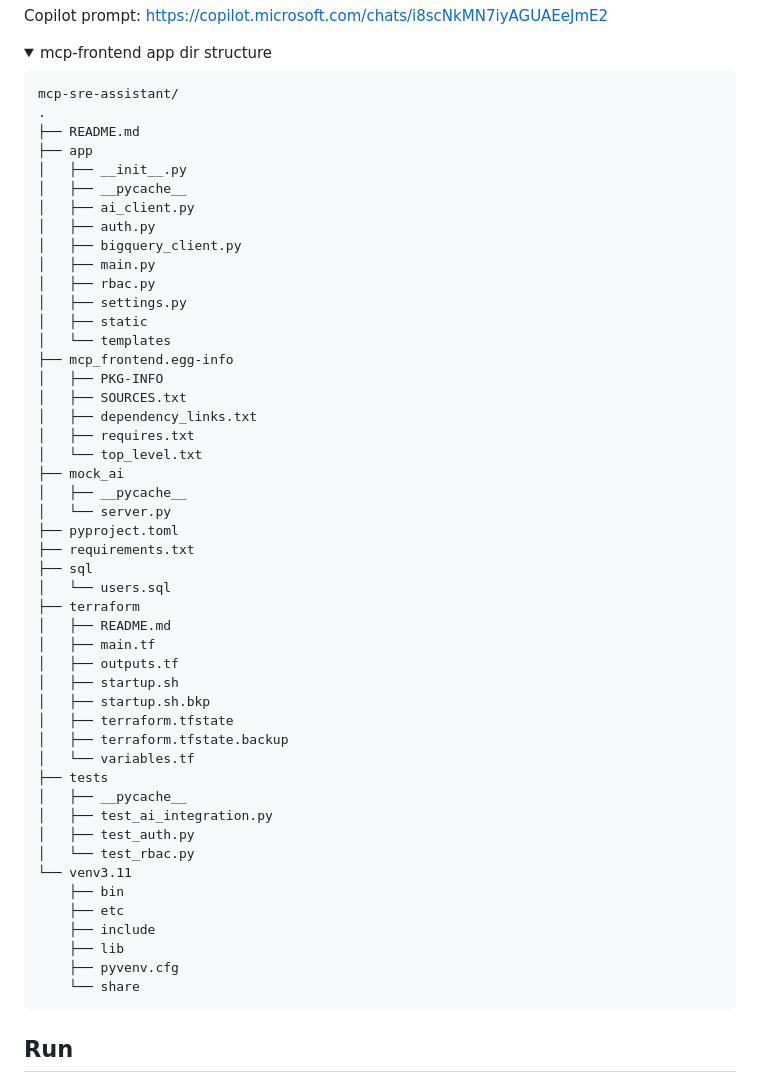
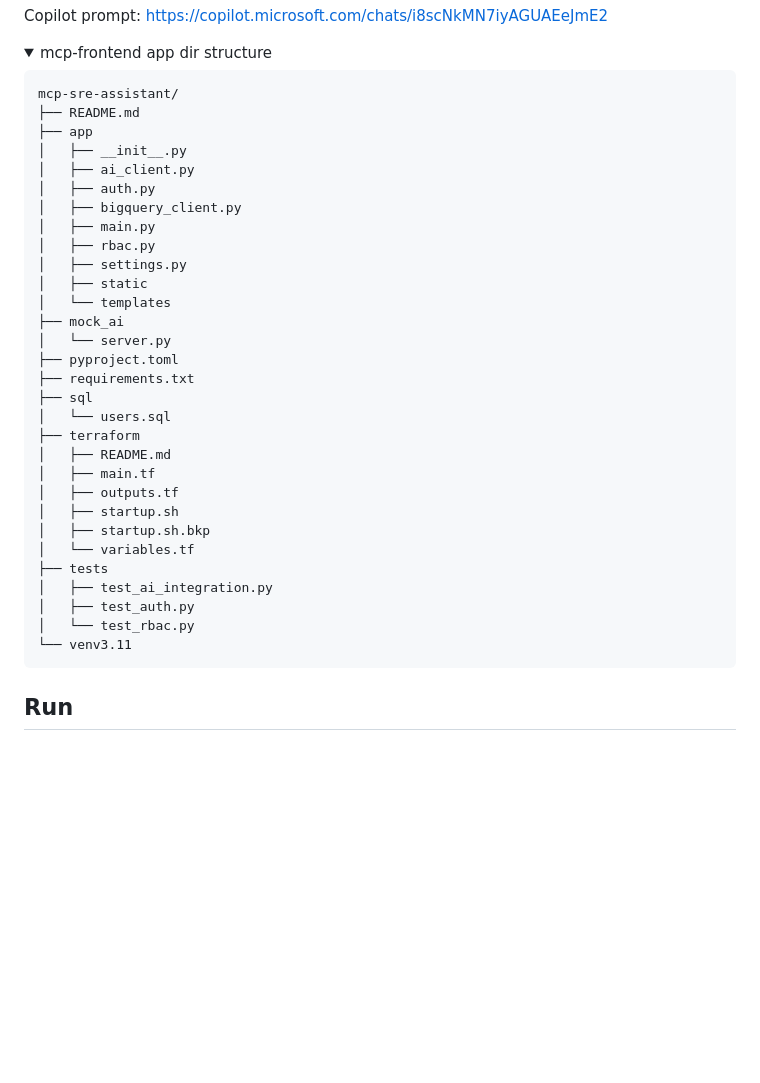
Before and after one commit to jarmandomtz/mcp-frontend, a Markdown page: README.md, the part around the change. Drawn GitHub-style; folded sections open; blank space fills up the shorter version.

````diff
--- a/README.md
+++ b/README.md
@@ -17,11 +17,9 @@ Copilot prompt: https://copilot.microsoft.com/chats/i8scNkMN7iyAGUAEeJmE2
 
 ```text
 mcp-sre-assistant/
-.
 ├── README.md
 ├── app
 │   ├── __init__.py
-│   ├── __pycache__
 │   ├── ai_client.py
 │   ├── auth.py
 │   ├── bigquery_client.py
@@ -30,14 +28,7 @@ mcp-sre-assistant/
 │   ├── settings.py
 │   ├── static
 │   └── templates
-├── mcp_frontend.egg-info
-│   ├── PKG-INFO
-│   ├── SOURCES.txt
-│   ├── dependency_links.txt
-│   ├── requires.txt
-│   └── top_level.txt
 ├── mock_ai
-│   ├── __pycache__
 │   └── server.py
 ├── pyproject.toml
 ├── requirements.txt
@@ -49,21 +40,12 @@ mcp-sre-assistant/
 │   ├── outputs.tf
 │   ├── startup.sh
 │   ├── startup.sh.bkp
-│   ├── terraform.tfstate
-│   ├── terraform.tfstate.backup
 │   └── variables.tf
 ├── tests
-│   ├── __pycache__
 │   ├── test_ai_integration.py
 │   ├── test_auth.py
 │   └── test_rbac.py
 └── venv3.11
-    ├── bin
-    ├── etc
-    ├── include
-    ├── lib
-    ├── pyvenv.cfg
-    └── share
 ```
 
 </details>
````
